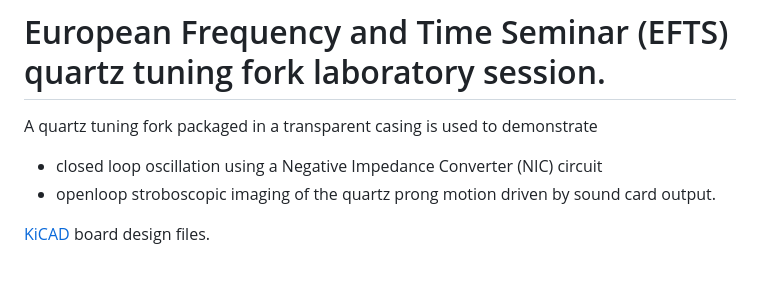
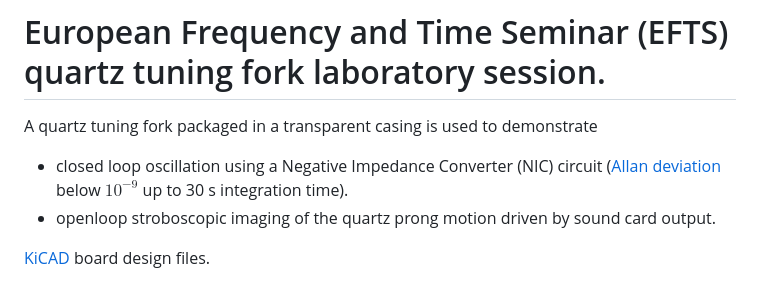
Before and after one commit to oscimp/efts_tuning_fork, a Markdown page: README.md, the part around the change. Rendered like a GitHub page.

Commit message:
Allan

```diff
--- a/README.md
+++ b/README.md
@@ -1,7 +1,7 @@
 # European Frequency and Time Seminar (EFTS) quartz tuning fork laboratory session.
 
 A quartz tuning fork packaged in a transparent casing is used to demonstrate
-* closed loop oscillation using a Negative Impedance Converter (NIC) circuit
+* closed loop oscillation using a Negative Impedance Converter (NIC) circuit (<a href="oscillator/oscillateur_1night.png">Allan deviation</a> below $10^{-9}$ up to 30 s integration time).
 * openloop stroboscopic imaging of the quartz prong motion driven by sound card output.
 
 <a href=kicad/>KiCAD</a> board design files.
```
Also changed, not shown: oscillator/oscillateur_1night.png (added).
